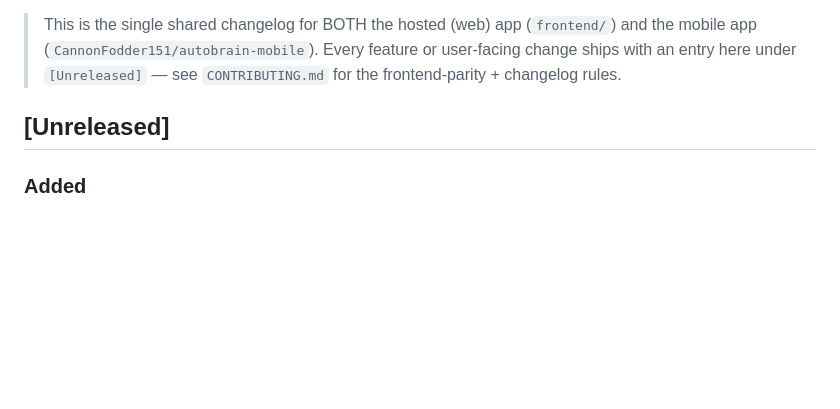
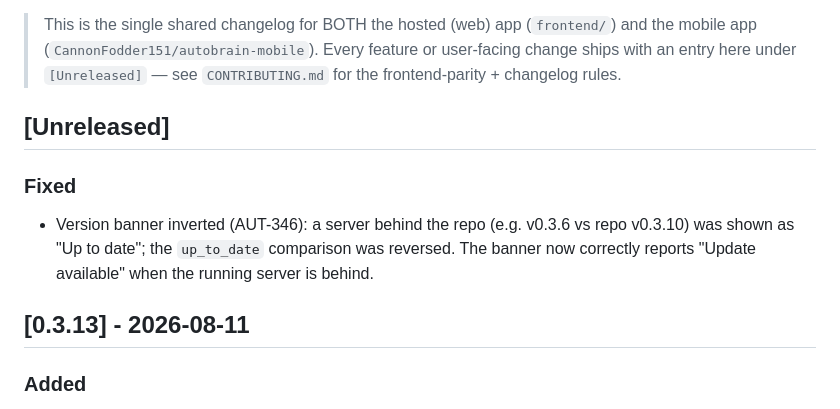
Before and after one commit to CannonFodder151/autobrainservice-website, a Markdown page: CHANGELOG.md, the part around the change. Rendered like a GitHub page; blank space fills up the shorter version.

Commit message:
Changelog: sync release notes from autobrain

```diff
--- a/CHANGELOG.md
+++ b/CHANGELOG.md
@@ -15,7 +15,13 @@ Format follows [Keep a Changelog](https://keepachangelog.com/).
 
 
 
+
 ## [Unreleased]
+
+### Fixed
+- Version banner inverted (AUT-346): a server behind the repo (e.g. v0.3.6 vs repo v0.3.10) was shown as "Up to date"; the `up_to_date` comparison was reversed. The banner now correctly reports "Update available" when the running server is behind.
+
+## [0.3.13] - 2026-08-11
 
 ### Added
 - Market-data browser channel (AUT-314): a Playwright chromium worker (`market-data/browser.py`, subprocess pattern mirrored from rego-lookup-api) is wired behind the BikeGuide provider so the FingerprintJS-gated motorcycle portal gets a real-browser scrape path. Plain HTTP still runs first (fast), the browser only spawns when the page looks like a live gate, and every path degrades to a deterministic empty listing set + `note` — valuations never error. Both AU motorcycle portals were probed with a real Chromium browser: `bikesguide.com.au` is a parked/for-sale domain (no listings exist) and `bikesales.com.au` sits behind a PerimeterX hold-to-confirm challenge that does not clear from the dev/hosted networks; motorcycle valuations therefore stay on the deterministic degradation path (`sample_size=0`) until a portal opens.
```
